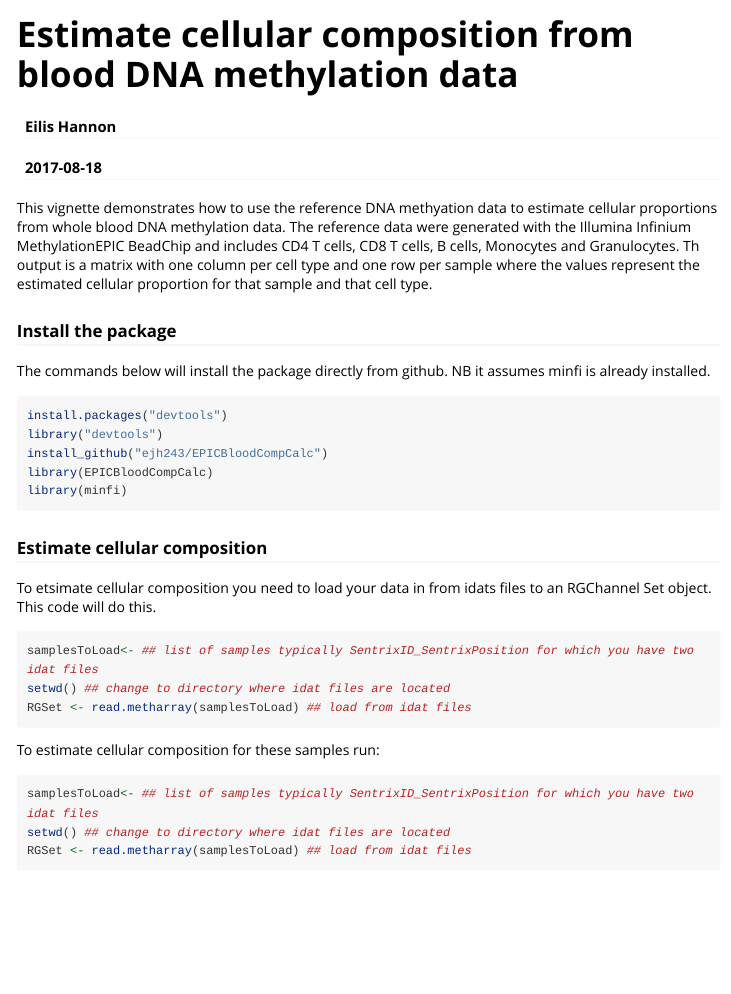
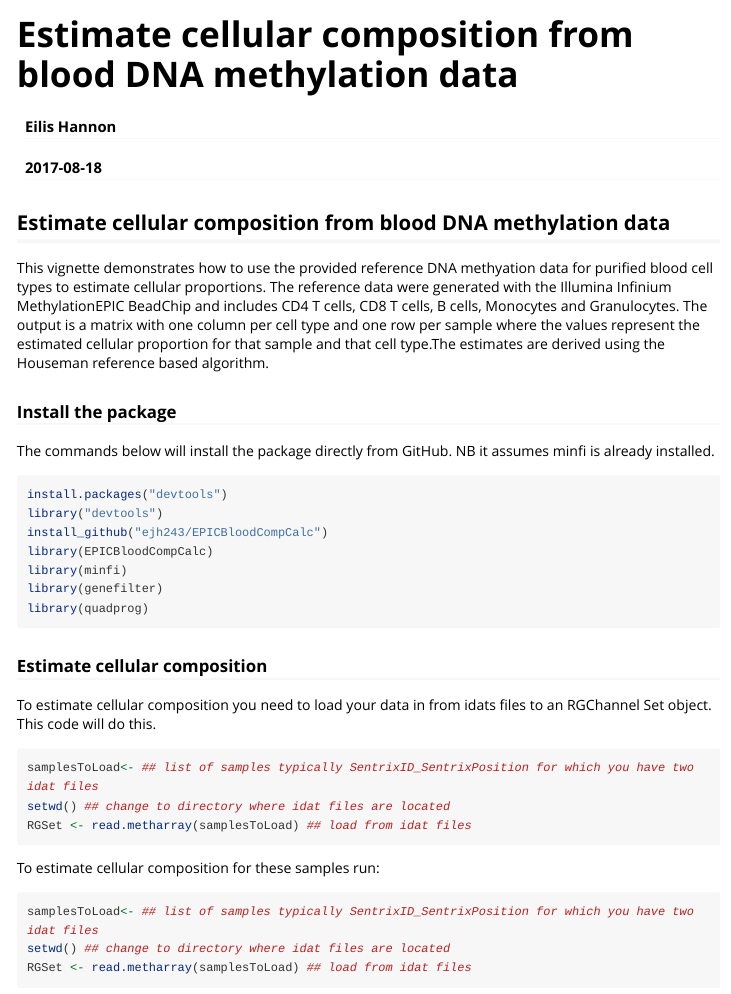
Before and after one commit to ejh243/EPIC.DNAm.FACS.sorted.BloodCellTypes, an R Markdown document (vignettes/EstimateBloodCellularComposition.Rmd): the page in a window 1100 px wide, from its top. Rendered offline with R 4.5, knitr and Pandoc, with nearby package versions; long lines of code are wrapped.

Commit message:
Update library loading

````diff
--- a/vignettes/EstimateBloodCellularComposition.Rmd
+++ b/vignettes/EstimateBloodCellularComposition.Rmd
@@ -9,18 +9,19 @@ vignette: >
   %\VignetteEncoding{UTF-8}
 ---
 
+## Estimate cellular composition from blood DNA methylation data
 
 ```{r setup, include=FALSE}
 knitr::opts_chunk$set(echo = TRUE)
 ```
 
 
-This vignette demonstrates how to use the reference DNA methyation data to estimate cellular proportions from whole blood DNA methylation data. The reference data were generated with the Illumina Infinium MethylationEPIC BeadChip and includes CD4 T cells, CD8 T cells, B cells, Monocytes and Granulocytes. Th output is a matrix with one column per cell type and one row per sample where the values represent the estimated cellular proportion for that sample and that cell type.
+This vignette demonstrates how to use the provided reference DNA methyation data for purified blood cell types to estimate cellular proportions. The reference data were generated with the Illumina Infinium MethylationEPIC BeadChip and includes CD4 T cells, CD8 T cells, B cells, Monocytes and Granulocytes. The output is a matrix with one column per cell type and one row per sample where the values represent the estimated cellular proportion for that sample and that cell type.The estimates are derived using the Houseman reference based algorithm.
 
 
 ### Install the package
 
-The commands below will install the package directly from github. NB it assumes minfi is already installed.
+The commands below will install the package directly from GitHub. NB it assumes minfi is already installed.
 
 ```{r,eval=FALSE}
 
@@ -29,12 +30,14 @@ library("devtools")
 install_github("ejh243/EPICBloodCompCalc")
 library(EPICBloodCompCalc)
 library(minfi)
+library(genefilter)
+library(quadprog)
 
 ```
 
 ### Estimate cellular composition
 
-To etsimate cellular composition you need to load your data in from idats files to an RGChannel Set object. This code will do this.
+To estimate cellular composition you need to load your data in from idats files to an RGChannel Set object. This code will do this.
 
 
 ```{r,eval=FALSE}
````
